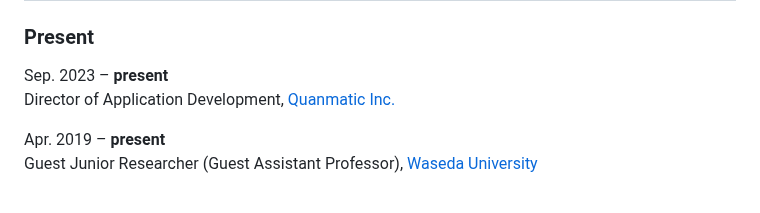
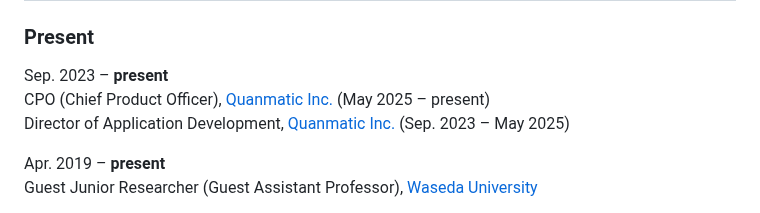
Before and after one commit to kotarot/kotaroterada.jp, a Markdown page: markdown/bio.md, the part around the change. Drawn GitHub-style.

```diff
--- a/markdown/bio.md
+++ b/markdown/bio.md
@@ -8,7 +8,8 @@
 ### Present
 
 Sep. 2023 &ndash; **present**
-Director of Application Development, [Quanmatic Inc.](https://quanmatic.com/en/)
+CPO (Chief Product Officer), [Quanmatic Inc.](https://quanmatic.com/en/) (May 2025 &ndash; present)
+Director of Application Development, [Quanmatic Inc.](https://quanmatic.com/en/) (Sep. 2023 &ndash; May 2025)
 
 Apr. 2019 &ndash; **present**
 Guest Junior Researcher (Guest Assistant Professor), [Waseda University](https://www.waseda.jp/top/en/)
```
Also changed, not shown: markdown/bio.ja.md (+2 -1 lines).
